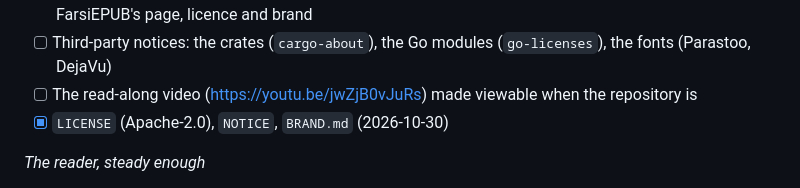
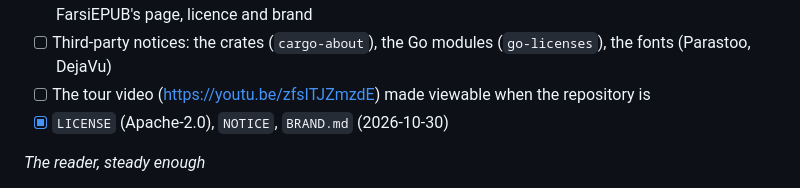
Before and after one commit to ardeshirj/shamsaink, a Markdown page: docs/PLAN.md, the part around the change. Drawn GitHub-style.

```diff
--- a/docs/PLAN.md
+++ b/docs/PLAN.md
@@ -131,7 +131,7 @@ and remove it)
 - [ ] The README: the mark (SVG copies of FarsiEPUB's `mark.svg`, `mark-dark.svg` in `docs/brand/`), what it is, honest
   status, a screenshot from our own test EPUB, a map of the repository, the link to FarsiEPUB's page, licence and brand
 - [ ] Third-party notices: the crates (`cargo-about`), the Go modules (`go-licenses`), the fonts (Parastoo, DejaVu)
-- [ ] The read-along video (https://youtu.be/jwZjB0vJuRs) made viewable when the repository is
+- [ ] The tour video (https://youtu.be/zfsITJZmzdE) made viewable when the repository is
 - [x] `LICENSE` (Apache-2.0), `NOTICE`, `BRAND.md` (2026-10-30)
 
 *The reader, steady enough*
```
Also changed, not shown: README.md (+3 -3 lines), docs/images/readalong-thumbnail.png (deleted), docs/images/tour-thumbnail.png (added).
